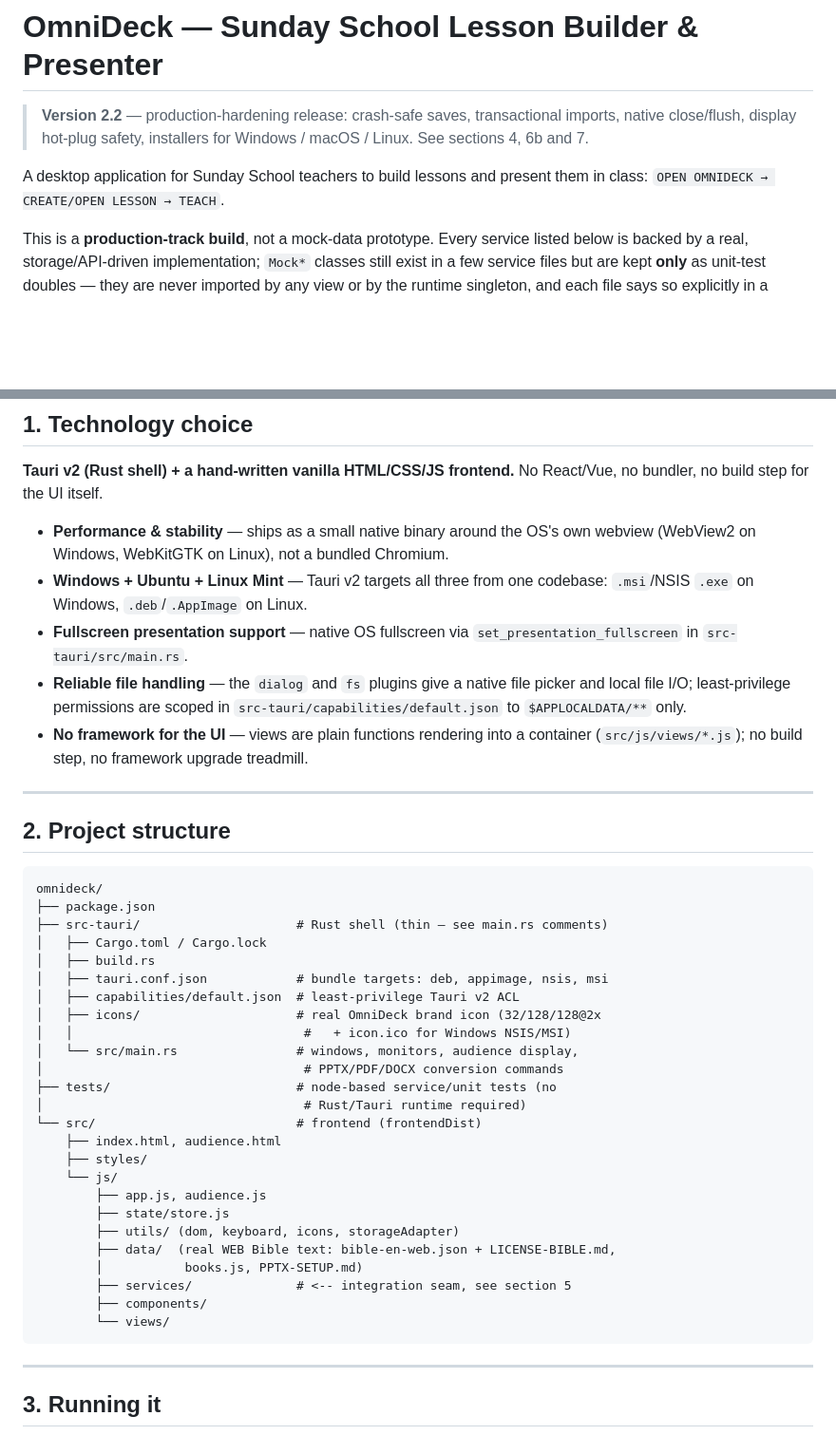
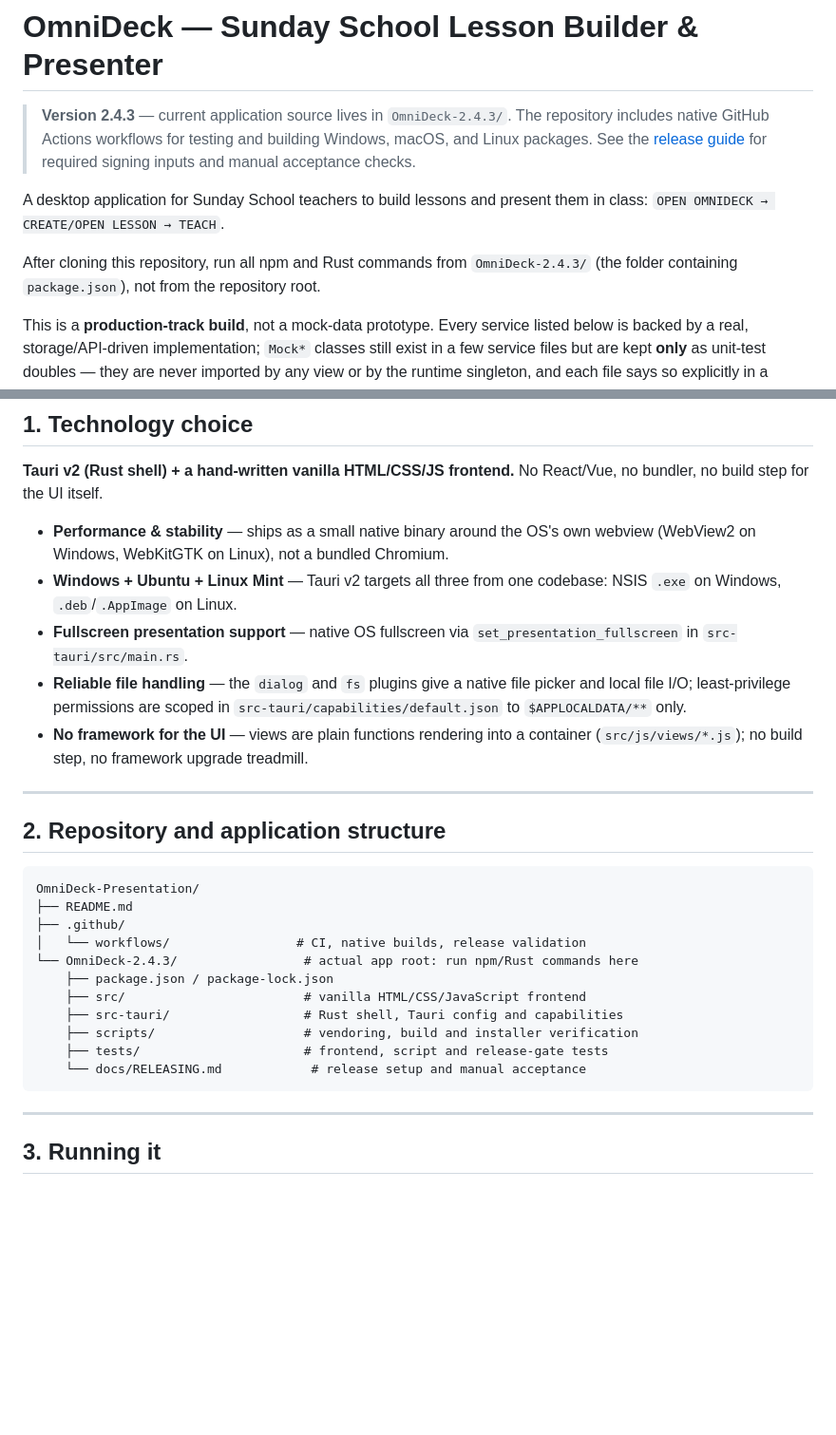
Before and after one commit to viraj219219/OmniDeck-2.4.3, a Markdown page: README.md, 2 parts joined by grey strips. Shown at 95% size. Rendered like a GitHub page; blank space fills up the shorter version.

Commit message:
docs: align repository README with OmniDeck 2.4.3 release layout

````diff
--- a/README.md
+++ b/README.md
@@ -1,9 +1,11 @@
 # OmniDeck — Sunday School Lesson Builder & Presenter
 
-> **Version 2.2** — production-hardening release: crash-safe saves, transactional imports, native close/flush, display hot-plug safety, installers for Windows / macOS / Linux. See sections 4, 6b and 7.
+> **Version 2.4.3** — current application source lives in `OmniDeck-2.4.3/`. The repository includes native GitHub Actions workflows for testing and building Windows, macOS, and Linux packages. See the [release guide](OmniDeck-2.4.3/docs/RELEASING.md) for required signing inputs and manual acceptance checks.
 
 A desktop application for Sunday School teachers to build lessons and
 present them in class: `OPEN OMNIDECK → CREATE/OPEN LESSON → TEACH`.
+
+After cloning this repository, run all npm and Rust commands from `OmniDeck-2.4.3/` (the folder containing `package.json`), not from the repository root.
 
 This is a **production-track build**, not a mock-data prototype. Every
 service listed below is backed by a real, storage/API-driven
@@ -23,7 +25,7 @@ No React/Vue, no bundler, no build step for the UI itself.
   OS's own webview (WebView2 on Windows, WebKitGTK on Linux), not a
   bundled Chromium.
 - **Windows + Ubuntu + Linux Mint** — Tauri v2 targets all three from one
-  codebase: `.msi`/NSIS `.exe` on Windows, `.deb`/`.AppImage` on Linux.
+  codebase: NSIS `.exe` on Windows, `.deb`/`.AppImage` on Linux.
 - **Fullscreen presentation support** — native OS fullscreen via
   `set_presentation_fullscreen` in `src-tauri/src/main.rs`.
 - **Reliable file handling** — the `dialog` and `fs` plugins give a native
@@ -35,34 +37,20 @@ No React/Vue, no bundler, no build step for the UI itself.
 
 ---
 
-## 2. Project structure
+## 2. Repository and application structure
 
-```
-omnideck/
-├── package.json
-├── src-tauri/                     # Rust shell (thin — see main.rs comments)
-│   ├── Cargo.toml / Cargo.lock
-│   ├── build.rs
-│   ├── tauri.conf.json            # bundle targets: deb, appimage, nsis, msi
-│   ├── capabilities/default.json  # least-privilege Tauri v2 ACL
-│   ├── icons/                     # real OmniDeck brand icon (32/128/128@2x
-│   │                               #   + icon.ico for Windows NSIS/MSI)
-│   └── src/main.rs                # windows, monitors, audience display,
-│                                   # PPTX/PDF/DOCX conversion commands
-├── tests/                         # node-based service/unit tests (no
-│                                   # Rust/Tauri runtime required)
-└── src/                           # frontend (frontendDist)
-    ├── index.html, audience.html
-    ├── styles/
-    └── js/
-        ├── app.js, audience.js
-        ├── state/store.js
-        ├── utils/ (dom, keyboard, icons, storageAdapter)
-        ├── data/  (real WEB Bible text: bible-en-web.json + LICENSE-BIBLE.md,
-        │           books.js, PPTX-SETUP.md)
-        ├── services/              # <-- integration seam, see section 5
-        ├── components/
-        └── views/
+```text
+OmniDeck-Presentation/
+├── README.md
+├── .github/
+│   └── workflows/                 # CI, native builds, release validation
+└── OmniDeck-2.4.3/                 # actual app root: run npm/Rust commands here
+    ├── package.json / package-lock.json
+    ├── src/                        # vanilla HTML/CSS/JavaScript frontend
+    ├── src-tauri/                  # Rust shell, Tauri config and capabilities
+    ├── scripts/                    # vendoring, build and installer verification
+    ├── tests/                      # frontend, script and release-gate tests
+    └── docs/RELEASING.md            # release setup and manual acceptance
 ```
 
 ---
````
Also changed, not shown: other parts of README.md (+4 -3 lines).
